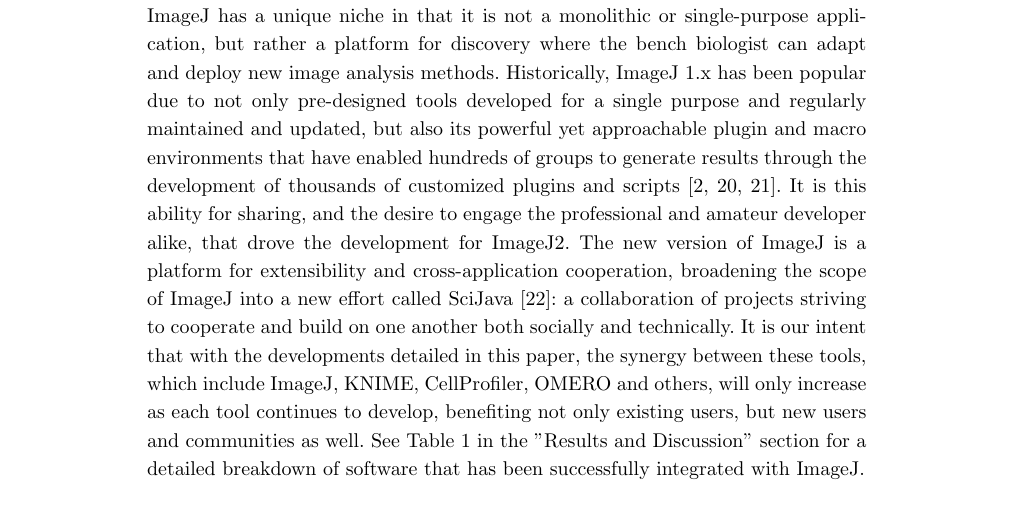
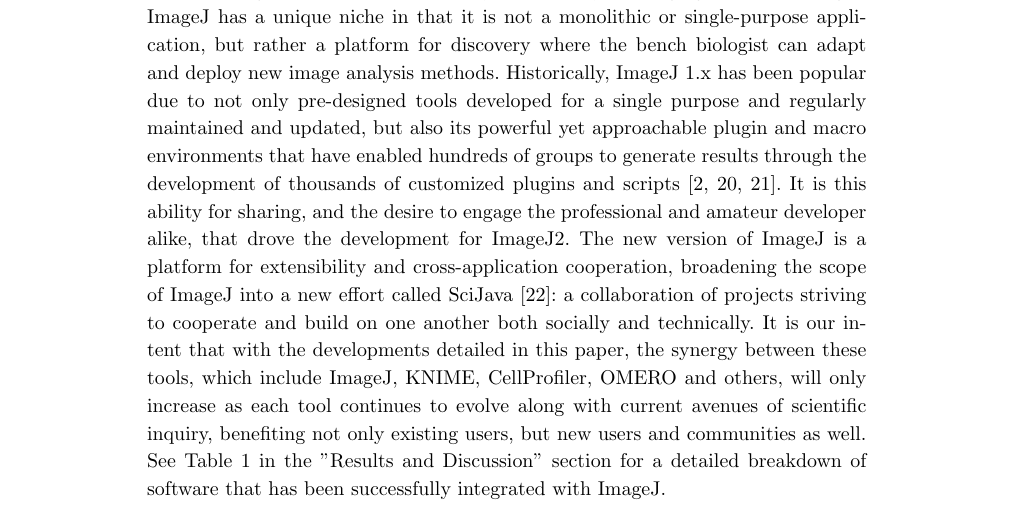
Before and after one commit to imagej/imagej2-manuscript-2017, a LaTeX document (imagej2.tex): part of page 3 of 37, cut so that both start at the same text. Compiled offline with pdfLaTeX.

Commit message:
Add IJ2 evolution statement to Why ImageJ?

```diff
--- a/imagej2.tex
+++ b/imagej2.tex
@@ -465,7 +465,7 @@
 intent that with the developments detailed in this paper, the synergy between
 these tools, which include ImageJ, \acrshort{knime}, CellProfiler,
 \acrshort{omero} and others, will only increase as each tool continues to
-develop, benefiting not only existing users, but new users and communities as
+evolve along with current avenues of scientific inquiry, benefiting not only existing users, but new users and communities as
 well. See Table 1 in the "Results and Discussion" section for a detailed
 breakdown of software that has been successfully integrated with ImageJ.
 
```
